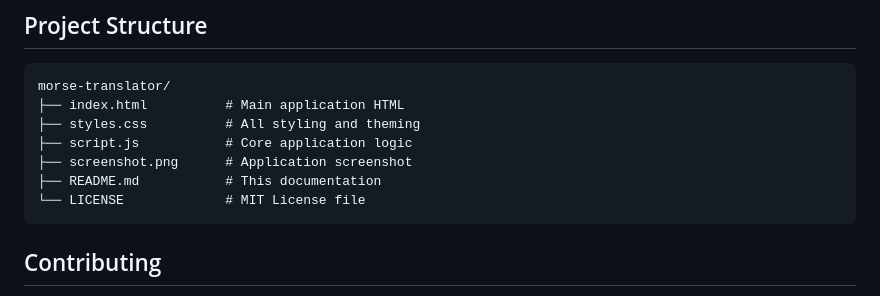
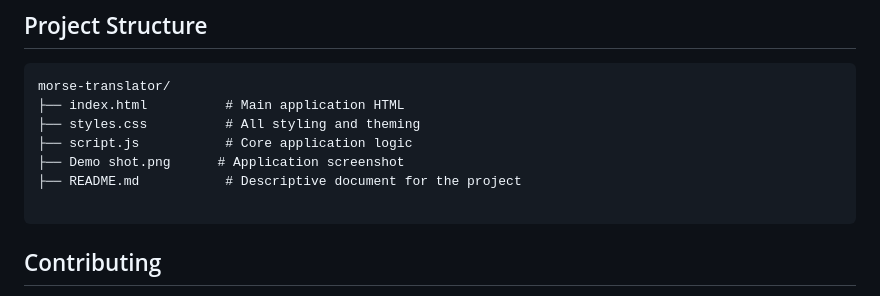
Before and after one commit to Mnelisi-Writes/Morse_Code_Translator, a Markdown page: README.md, the part around the change. Rendered like a GitHub page.

````diff
--- a/README.md
+++ b/README.md
@@ -103,9 +103,9 @@ morse-translator/
 ├── index.html          # Main application HTML
 ├── styles.css          # All styling and theming
 ├── script.js           # Core application logic
-├── screenshot.png      # Application screenshot
-├── README.md           # This documentation
-└── LICENSE             # MIT License file
+├── Demo shot.png      # Application screenshot
+├── README.md           # Descriptive document for the project
+
 ```
 
 ## Contributing
````
